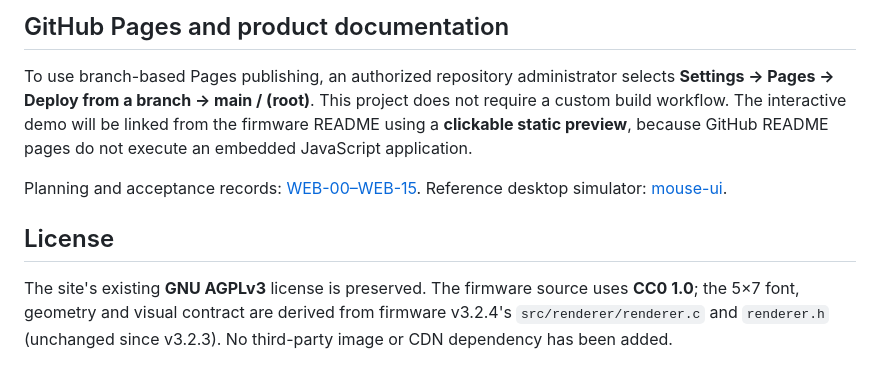
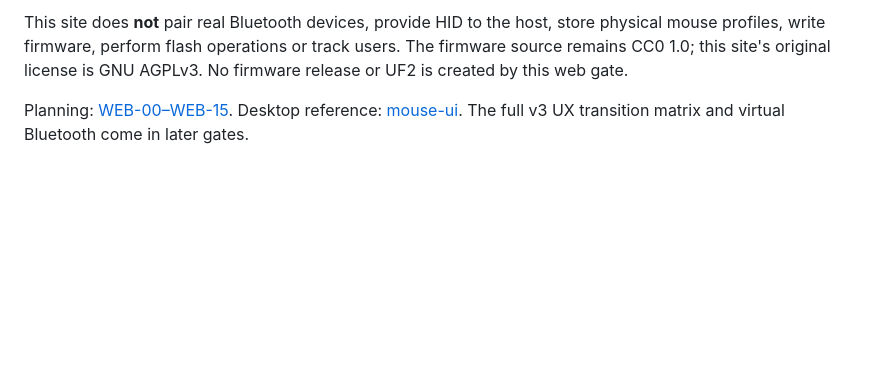
Before and after one commit to remappingbridge/remappingbridge.github.io, a Markdown page: README.md, the part around one of its changes. Rendered like a GitHub page; blank space fills up the shorter version.

```diff
--- a/README.md
+++ b/README.md
@@ -50,10 +50,4 @@ LICENSE               Existing GNU AGPLv3 license
 
-## GitHub Pages and product documentation
+This site does **not** pair real Bluetooth devices, provide HID to the host, store physical mouse profiles, write firmware, perform flash operations or track users. The firmware source remains CC0 1.0; this site's original license is GNU AGPLv3. No firmware release or UF2 is created by this web gate.
 
-To use branch-based Pages publishing, an authorized repository administrator selects **Settings → Pages → Deploy from a branch → main / (root)**. This project does not require a custom build workflow. The interactive demo will be linked from the firmware README using a **clickable static preview**, because GitHub README pages do not execute an embedded JavaScript application.
-
-Planning and acceptance records: [WEB-00–WEB-15](https://github.com/remappingbridge/planner/tree/main/web-simulator-readme). Reference desktop simulator: [mouse-ui](https://github.com/remappingbridge/mouse-ui).
-
-## License
-
-The site's existing **GNU AGPLv3** license is preserved. The firmware source uses **CC0 1.0**; the 5×7 font, geometry and visual contract are derived from firmware v3.2.4's `src/renderer/renderer.c` and `renderer.h` (unchanged since v3.2.3). No third-party image or CDN dependency has been added.
+Planning: [WEB-00–WEB-15](https://github.com/remappingbridge/planner/tree/main/web-simulator-readme). Desktop reference: [mouse-ui](https://github.com/remappingbridge/mouse-ui). The full v3 UX transition matrix and virtual Bluetooth come in later gates.
```
Also changed, not shown: other parts of README.md (+29 -29 lines).
